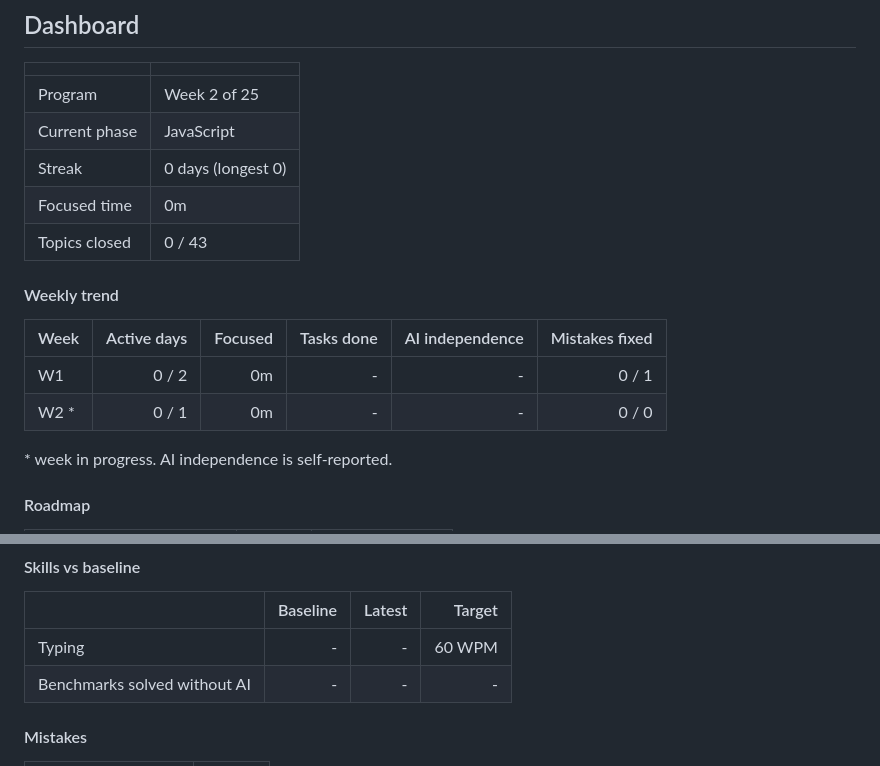
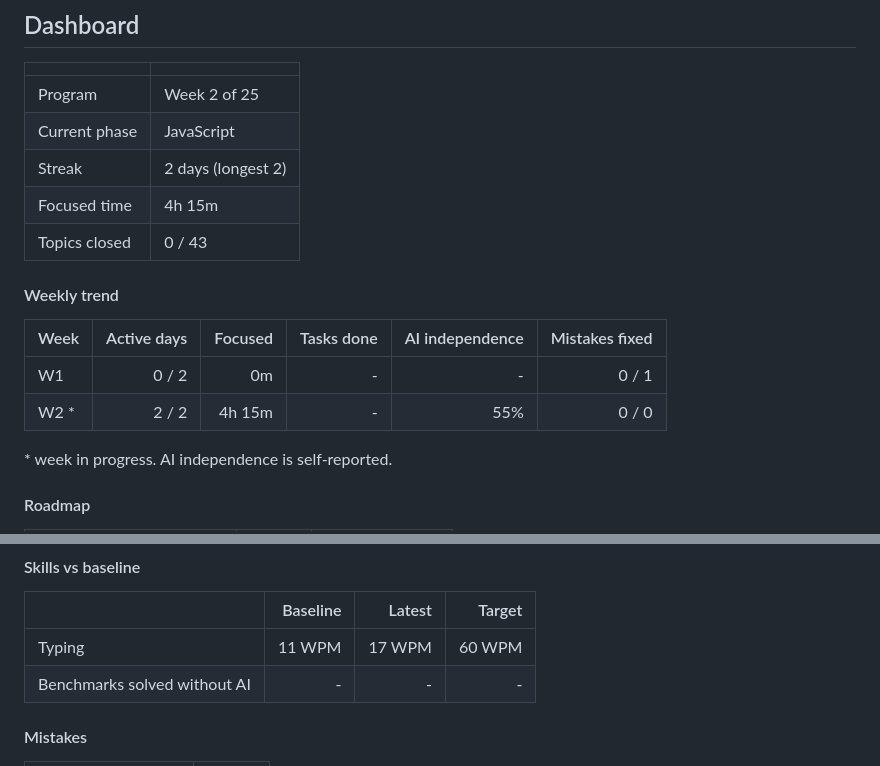
Before and after one commit to malih99/frontend-engineering-journal, a Markdown page: README.md, 2 parts joined by grey strips. Drawn GitHub-style.

```diff
--- a/README.md
+++ b/README.md
@@ -16,8 +16,8 @@ Metric definitions and design notes: [docs/DESIGN.md](docs/DESIGN.md).
 | --- | --- |
 | Program | Week 2 of 25 |
 | Current phase | JavaScript |
-| Streak | 0 days (longest 0) |
-| Focused time | 0m |
+| Streak | 2 days (longest 2) |
+| Focused time | 4h 15m |
 | Topics closed | 0 / 43 |
 
 #### Weekly trend
@@ -25,7 +25,7 @@ Metric definitions and design notes: [docs/DESIGN.md](docs/DESIGN.md).
 | Week | Active days | Focused | Tasks done | AI independence | Mistakes fixed |
 | --- | ---: | ---: | ---: | ---: | ---: |
 | W1 | 0 / 2 | 0m | - | - | 0 / 1 |
-| W2 * | 0 / 1 | 0m | - | - | 0 / 0 |
+| W2 * | 2 / 2 | 4h 15m | - | 55% | 0 / 0 |
 
 \* week in progress. AI independence is self-reported.
 
@@ -44,7 +44,7 @@ Metric definitions and design notes: [docs/DESIGN.md](docs/DESIGN.md).
 
 |  | Baseline | Latest | Target |
 | --- | ---: | ---: | ---: |
-| Typing | - | - | 60 WPM |
+| Typing | 11 WPM | 17 WPM | 60 WPM |
 | Benchmarks solved without AI | - | - | - |
 
 #### Mistakes
```
Also changed, not shown: other parts of README.md (+3 -3 lines).
